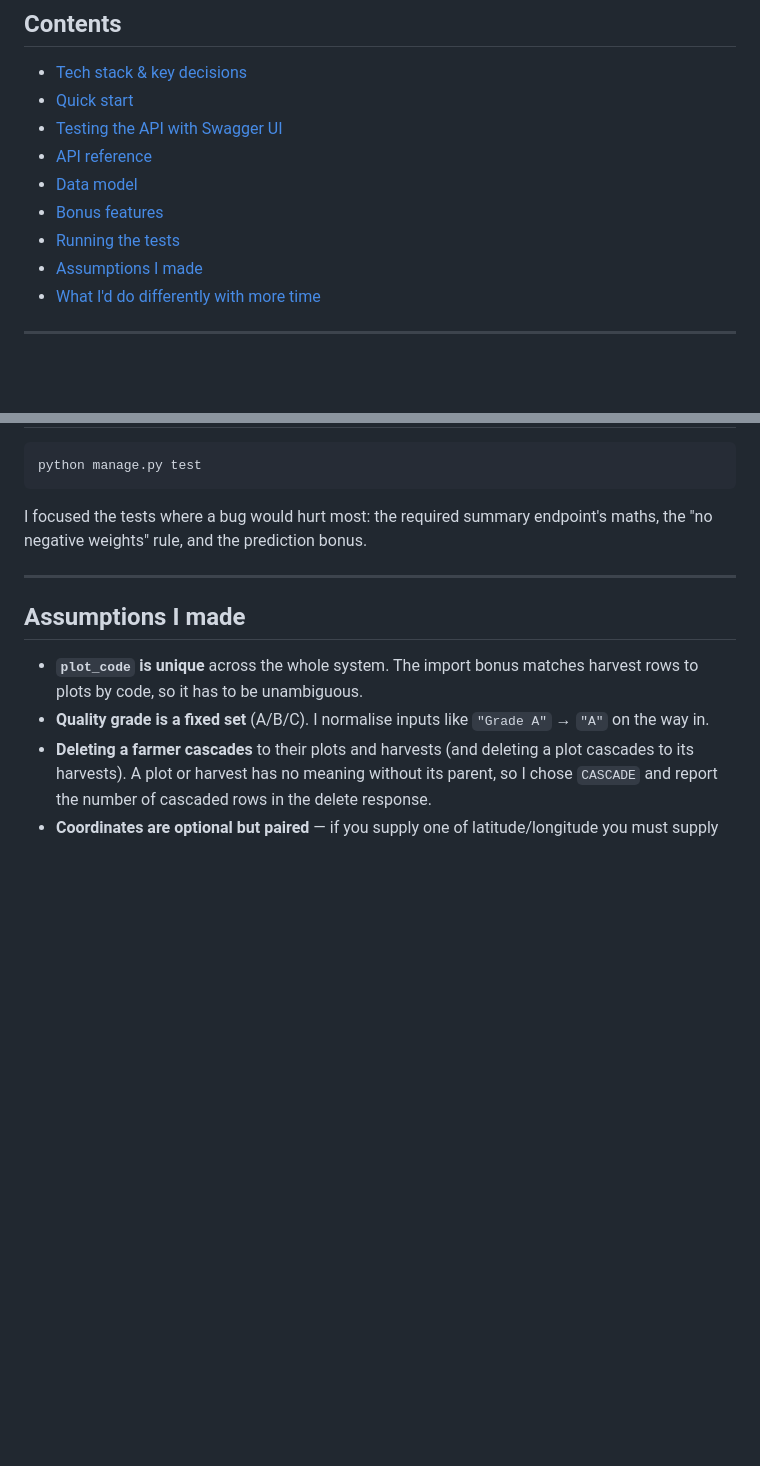
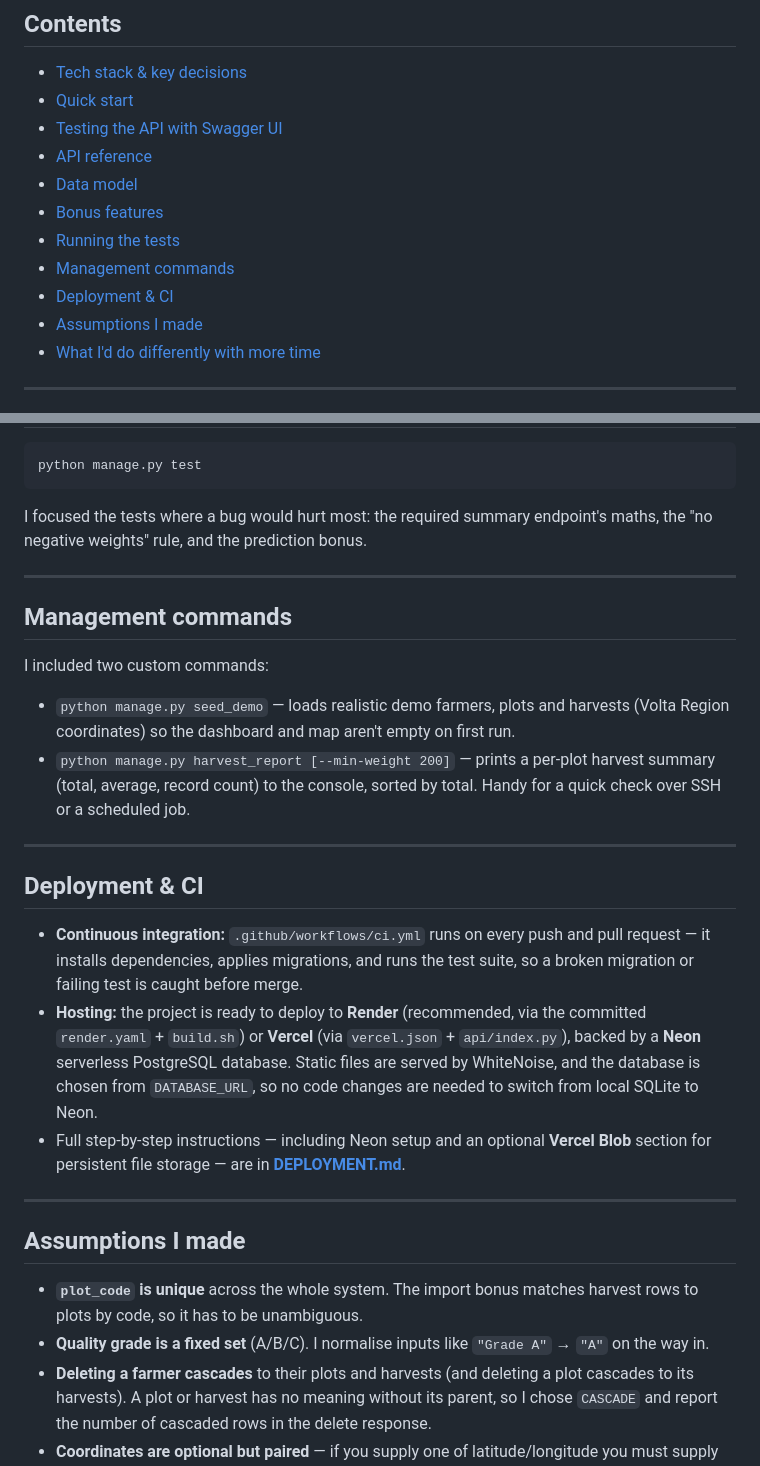
Before and after one commit to thennys/AfariNick, a Markdown page: README.md, 2 parts joined by grey strips. Rendered like a GitHub page; blank space fills up the shorter version.

Commit message:
Docs: add management commands, CI and deployment sections to README

```diff
--- a/README.md
+++ b/README.md
@@ -21,6 +21,8 @@ bonus features are included, plus an interactive **Swagger UI**.
 - [Data model](#data-model)
 - [Bonus features](#bonus-features)
 - [Running the tests](#running-the-tests)
+- [Management commands](#management-commands)
+- [Deployment & CI](#deployment--ci)
 - [Assumptions I made](#assumptions-i-made)
 - [What I'd do differently with more time](#what-id-do-differently-with-more-time)
 
@@ -196,6 +198,34 @@ maths, the "no negative weights" rule, and the prediction bonus.
 
 ---
 
+## Management commands
+
+I included two custom commands:
+
+- `python manage.py seed_demo` — loads realistic demo farmers, plots and harvests
+  (Volta Region coordinates) so the dashboard and map aren't empty on first run.
+- `python manage.py harvest_report [--min-weight 200]` — prints a per-plot harvest
+  summary (total, average, record count) to the console, sorted by total. Handy for
+  a quick check over SSH or a scheduled job.
+
+---
+
+## Deployment & CI
+
+- **Continuous integration:** `.github/workflows/ci.yml` runs on every push and pull
+  request — it installs dependencies, applies migrations, and runs the test suite,
+  so a broken migration or failing test is caught before merge.
+- **Hosting:** the project is ready to deploy to **Render** (recommended, via the
+  committed `render.yaml` + `build.sh`) or **Vercel** (via `vercel.json` +
+  `api/index.py`), backed by a **Neon** serverless PostgreSQL database. Static files
+  are served by WhiteNoise, and the database is chosen from `DATABASE_URL`, so no
+  code changes are needed to switch from local SQLite to Neon.
+- Full step-by-step instructions — including Neon setup and an optional **Vercel
+  Blob** section for persistent file storage — are in
+  **[DEPLOYMENT.md](DEPLOYMENT.md)**.
+
+---
+
 ## Assumptions I made
 
 - **`plot_code` is unique** across the whole system. The import bonus matches
```
